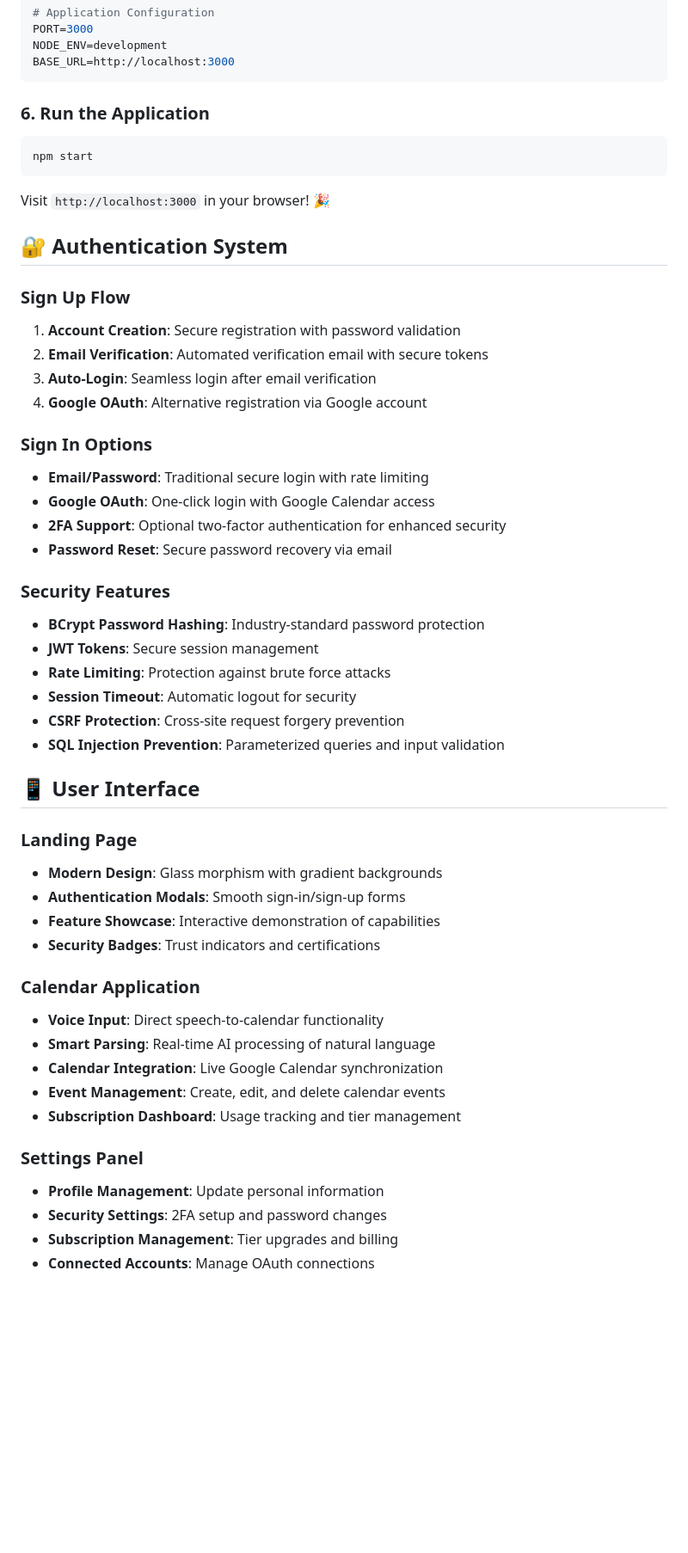
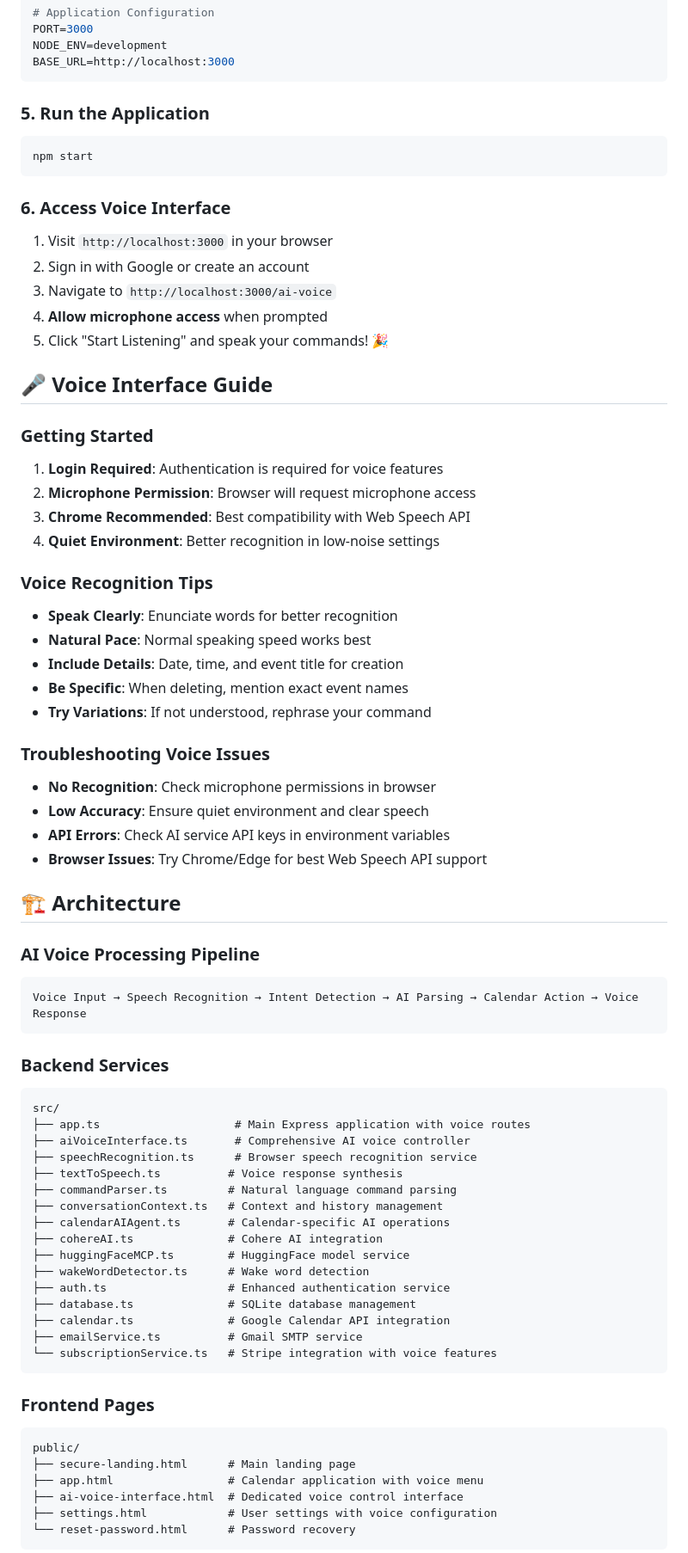
Before and after one commit to Nagavenkatasai7/ai-calender-agent, a Markdown page: README.md, the part around one of its changes. Shown at 86% size. Drawn GitHub-style; blank space fills up the shorter version.

````diff
--- a/README.md
+++ b/README.md
@@ -122,53 +174,73 @@ NODE_ENV=development
 BASE_URL=http://localhost:3000
 ```
 
-### 6. Run the Application
+### 5. Run the Application
 ```bash
 npm start
 ```
 
-Visit `http://localhost:3000` in your browser! 🎉
+### 6. Access Voice Interface
+1. Visit `http://localhost:3000` in your browser
+2. Sign in with Google or create an account
+3. Navigate to `http://localhost:3000/ai-voice`
+4. **Allow microphone access** when prompted
+5. Click "Start Listening" and speak your commands! 🎉
 
-## 🔐 Authentication System
+## 🎤 **Voice Interface Guide**
 
-### Sign Up Flow
-1. **Account Creation**: Secure registration with password validation
-2. **Email Verification**: Automated verification email with secure tokens
-3. **Auto-Login**: Seamless login after email verification
-4. **Google OAuth**: Alternative registration via Google account
+### Getting Started
+1. **Login Required**: Authentication is required for voice features
+2. **Microphone Permission**: Browser will request microphone access
+3. **Chrome Recommended**: Best compatibility with Web Speech API
+4. **Quiet Environment**: Better recognition in low-noise settings
 
-### Sign In Options
-- **Email/Password**: Traditional secure login with rate limiting
-- **Google OAuth**: One-click login with Google Calendar access
-- **2FA Support**: Optional two-factor authentication for enhanced security
-- **Password Reset**: Secure password recovery via email
+### Voice Recognition Tips
+- **Speak Clearly**: Enunciate words for better recognition
+- **Natural Pace**: Normal speaking speed works best
+- **Include Details**: Date, time, and event title for creation
+- **Be Specific**: When deleting, mention exact event names
+- **Try Variations**: If not understood, rephrase your command
 
-### Security Features
-- **BCrypt Password Hashing**: Industry-standard password protection
-- **JWT Tokens**: Secure session management
-- **Rate Limiting**: Protection against brute force attacks
-- **Session Timeout**: Automatic logout for security
-- **CSRF Protection**: Cross-site request forgery prevention
-- **SQL Injection Prevention**: Parameterized queries and input validation
+### Troubleshooting Voice Issues
+- **No Recognition**: Check microphone permissions in browser
+- **Low Accuracy**: Ensure quiet environment and clear speech
+- **API Errors**: Check AI service API keys in environment variables
+- **Browser Issues**: Try Chrome/Edge for best Web Speech API support
 
-## 📱 User Interface
+## 🏗️ **Architecture**
 
-### Landing Page
-- **Modern Design**: Glass morphism with gradient backgrounds
-- **Authentication Modals**: Smooth sign-in/sign-up forms
-- **Feature Showcase**: Interactive demonstration of capabilities
-- **Security Badges**: Trust indicators and certifications
+### AI Voice Processing Pipeline
+```
+Voice Input → Speech Recognition → Intent Detection → AI Parsing → Calendar Action → Voice Response
+```
 
-### Calendar Application
-- **Voice Input**: Direct speech-to-calendar functionality
-- **Smart Parsing**: Real-time AI processing of natural language
-- **Calendar Integration**: Live Google Calendar synchronization
-- **Event Management**: Create, edit, and delete calendar events
-- **Subscription Dashboard**: Usage tracking and tier management
+### Backend Services
+```
+src/
+├── app.ts                    # Main Express application with voice routes
+├── aiVoiceInterface.ts       # Comprehensive AI voice controller
+├── speechRecognition.ts      # Browser speech recognition service
+├── textToSpeech.ts          # Voice response synthesis
+├── commandParser.ts         # Natural language command parsing
+├── conversationContext.ts   # Context and history management
+├── calendarAIAgent.ts       # Calendar-specific AI operations
+├── cohereAI.ts              # Cohere AI integration
+├── huggingFaceMCP.ts        # HuggingFace model service
+├── wakeWordDetector.ts      # Wake word detection
+├── auth.ts                  # Enhanced authentication service
+├── database.ts              # SQLite database management
+├── calendar.ts              # Google Calendar API integration
+├── emailService.ts          # Gmail SMTP service
+└── subscriptionService.ts   # Stripe integration with voice features
+```
 
-### Settings Panel
-- **Profile Management**: Update personal information
-- **Security Settings**: 2FA setup and password changes
-- **Subscription Management**: Tier upgrades and billing
-- **Connected Accounts**: Manage OAuth connections
+### Frontend Pages
+```
+public/
+├── secure-landing.html      # Main landing page
+├── app.html                 # Calendar application with voice menu
+├── ai-voice-interface.html  # Dedicated voice control interface
+├── settings.html            # User settings with voice configuration
+└── reset-password.html      # Password recovery
+```
 
````
Also changed, not shown: other parts of README.md (+307 -196 lines).
